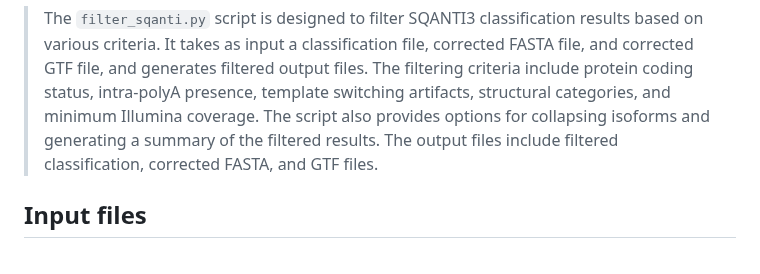
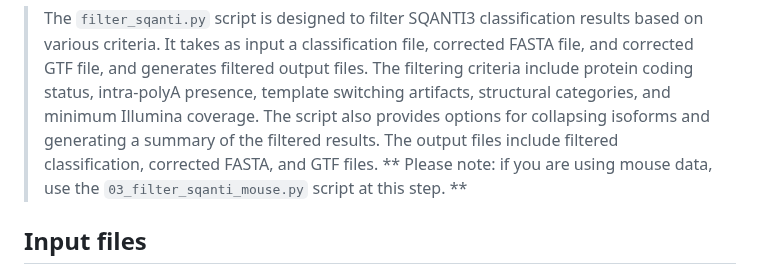
Before and after one commit to efwatts/LRP_Troubleshooting, a Markdown page: 03_filter_sqanti/README.md, the part around the change. GitHub-like rendering.

```diff
--- a/03_filter_sqanti/README.md
+++ b/03_filter_sqanti/README.md
@@ -14,6 +14,7 @@ This module filters SQANTI3 results based on the following criteria:
     - full-splice_match
 Here is an AI generated summary of this step: <br />
 > The `filter_sqanti.py` script is designed to filter SQANTI3 classification results based on various criteria. It takes as input a classification file, corrected FASTA file, and corrected GTF file, and generates filtered output files. The filtering criteria include protein coding status, intra-polyA presence, template switching artifacts, structural categories, and minimum Illumina coverage. The script also provides options for collapsing isoforms and generating a summary of the filtered results. The output files include filtered classification, corrected FASTA, and GTF files.
+** Please note: if you are using mouse data, use the `03_filter_sqanti_mouse.py` script at this step. **
 ## Input files
 - `classification.txt` - SQANTI3 classification file
 - `corrected.fasta` - SQANTI3 corrected FASTA file
```
